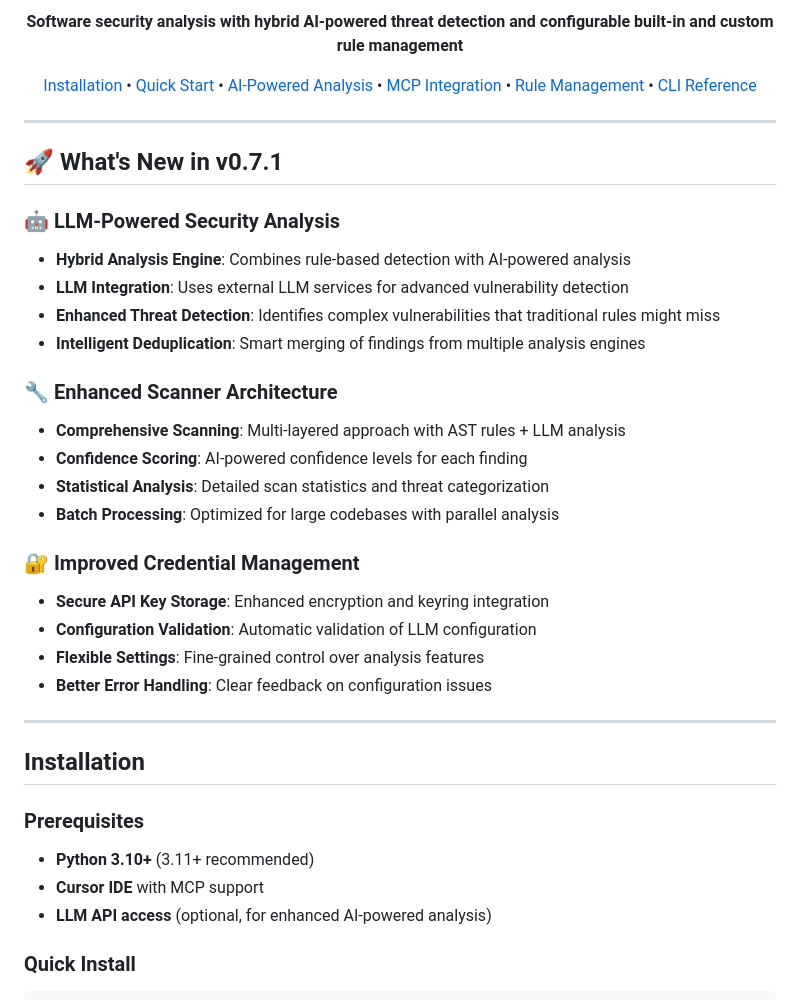
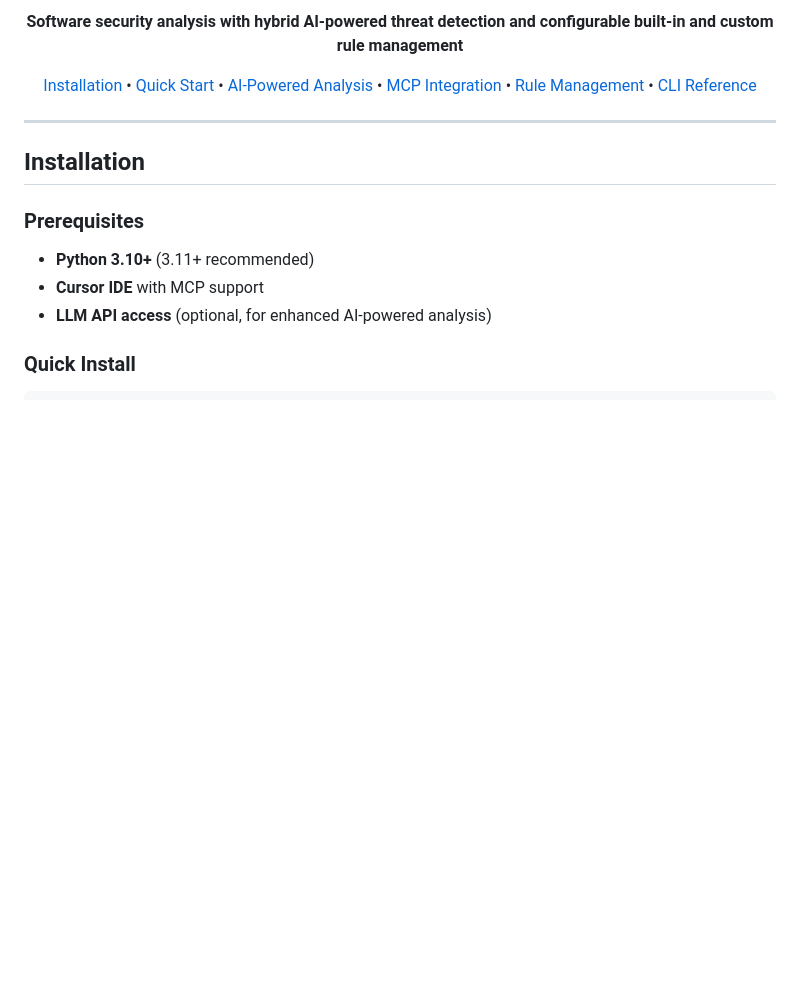
Before and after one commit to brettbergin/adversary-mcp-server, a Markdown page: README.md, the part around the change. Drawn GitHub-style; blank space fills up the shorter version.

```diff
--- a/README.md
+++ b/README.md
@@ -14,28 +14,6 @@
 [Installation](#installation) • [Quick Start](#quick-start) • [AI-Powered Analysis](#ai-powered-analysis) • [MCP Integration](#mcp-integration) • [Rule Management](#rule-management) • [CLI Reference](#cli-reference)
 
 </div>
-
----
-
-## 🚀 What's New in v0.7.1
-
-### **🤖 LLM-Powered Security Analysis**
-- **Hybrid Analysis Engine**: Combines rule-based detection with AI-powered analysis
-- **LLM Integration**: Uses external LLM services for advanced vulnerability detection
-- **Enhanced Threat Detection**: Identifies complex vulnerabilities that traditional rules might miss
-- **Intelligent Deduplication**: Smart merging of findings from multiple analysis engines
-
-### **🔧 Enhanced Scanner Architecture**
-- **Comprehensive Scanning**: Multi-layered approach with AST rules + LLM analysis
-- **Confidence Scoring**: AI-powered confidence levels for each finding
-- **Statistical Analysis**: Detailed scan statistics and threat categorization
-- **Batch Processing**: Optimized for large codebases with parallel analysis
-
-### **🔐 Improved Credential Management**
-- **Secure API Key Storage**: Enhanced encryption and keyring integration
-- **Configuration Validation**: Automatic validation of LLM configuration
-- **Flexible Settings**: Fine-grained control over analysis features
-- **Better Error Handling**: Clear feedback on configuration issues
 
 ---
 
```
